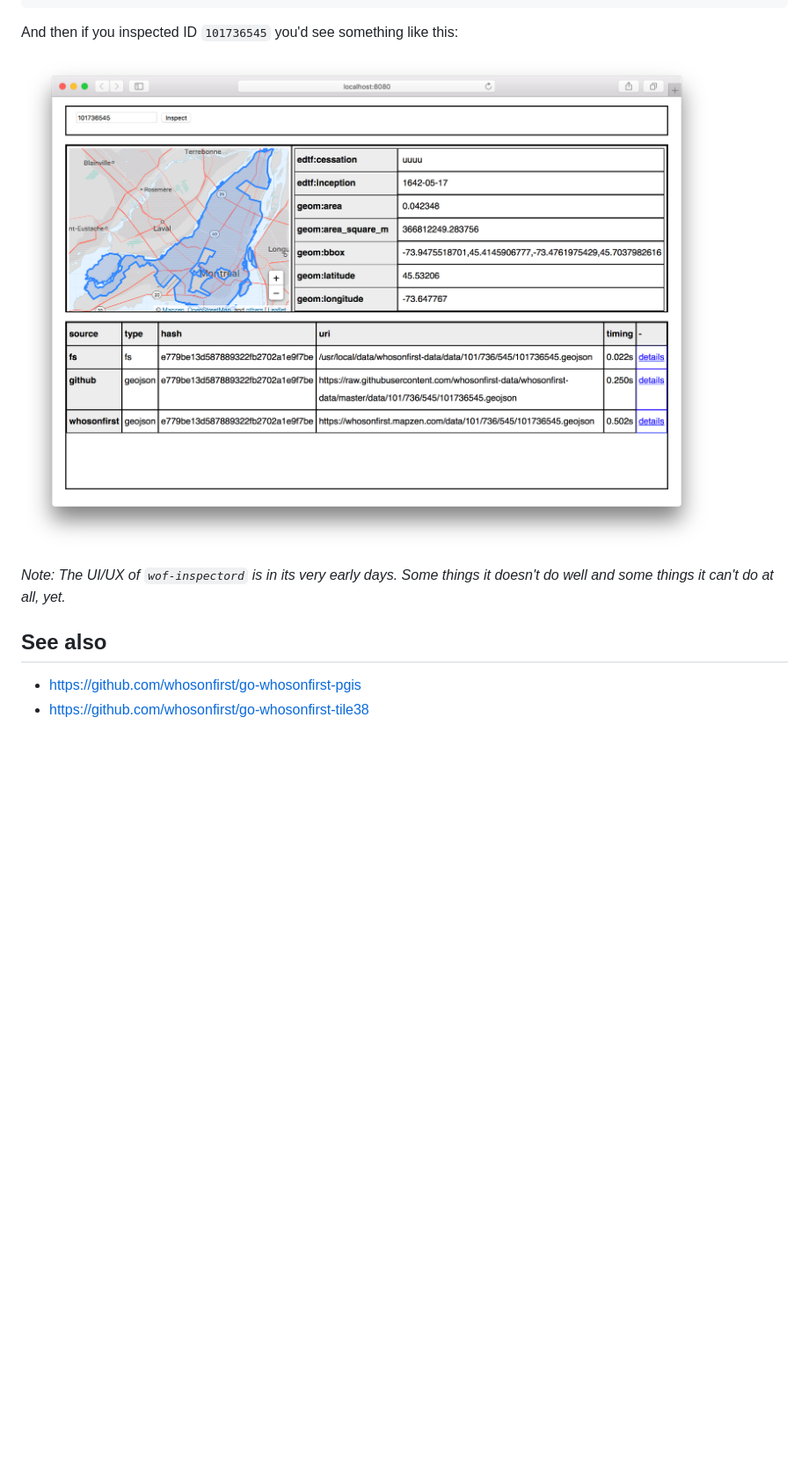
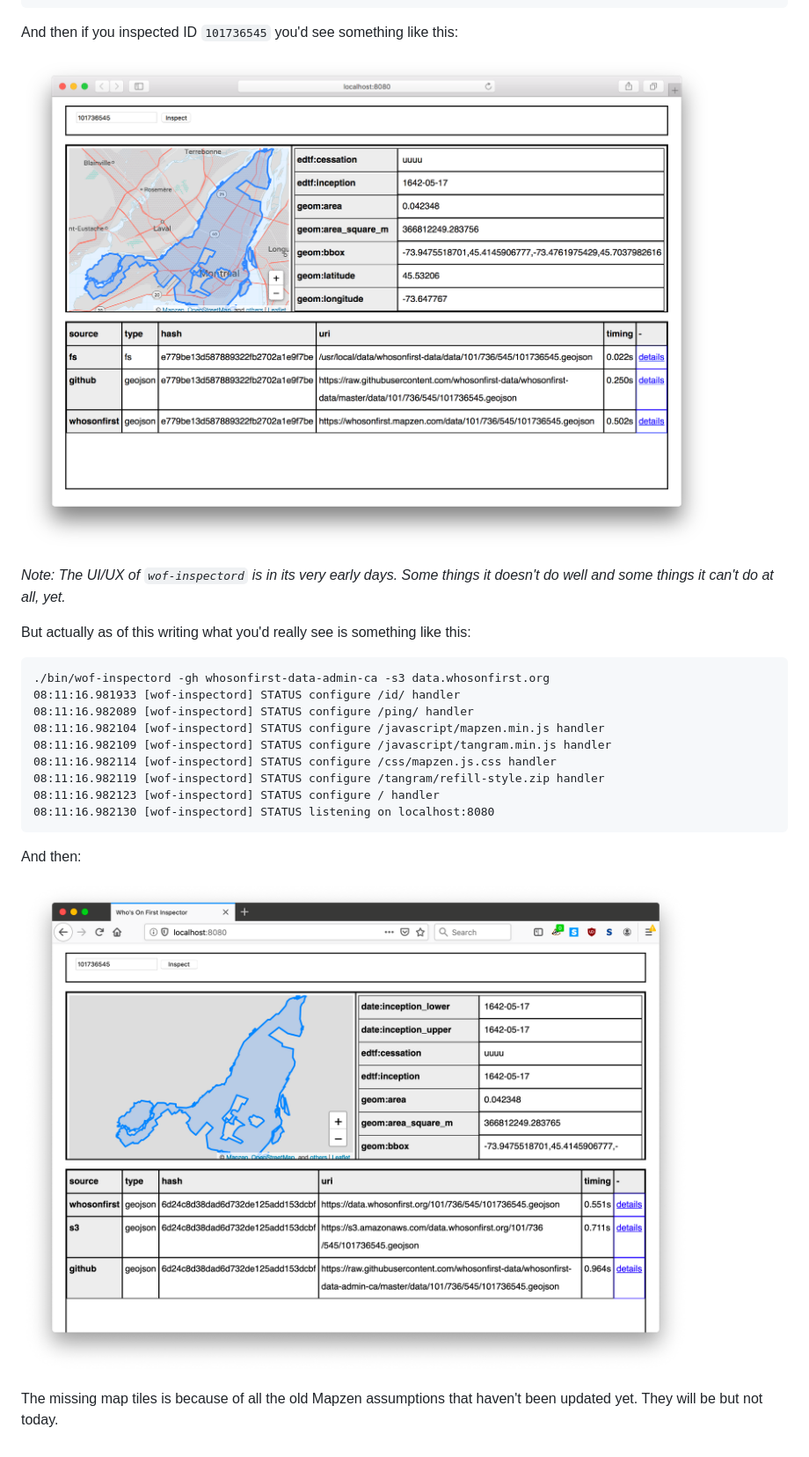
Before and after one commit to whosonfirst/go-whosonfirst-catalog, a Markdown page: README.md, the part around the change. Shown: that part at 88% size. GitHub-like rendering; pictures changed too: docs/images/201907-inspectord-101736545.png (added); blank space fills up the shorter version.

Commit message:
update all the screenshots

````diff
--- a/README.md
+++ b/README.md
@@ -131,11 +131,26 @@ For example:
 
 And then if you inspected ID `101736545` you'd see something like this:
 
-![](docs/images/wof-inspectord-geojson.png)
+![](docs/images/2017-inspectord-101736545.png)
 
 _Note: The UI/UX of `wof-inspectord` is in its very early days. Some things it doesn't do well and some things it can't do at all, yet._
 
-## See also
+But actually as of this writing what you'd really see is something like this:
 
-* https://github.com/whosonfirst/go-whosonfirst-pgis
-* https://github.com/whosonfirst/go-whosonfirst-tile38
+```
+./bin/wof-inspectord -gh whosonfirst-data-admin-ca -s3 data.whosonfirst.org
+08:11:16.981933 [wof-inspectord] STATUS configure /id/ handler
+08:11:16.982089 [wof-inspectord] STATUS configure /ping/ handler
+08:11:16.982104 [wof-inspectord] STATUS configure /javascript/mapzen.min.js handler
+08:11:16.982109 [wof-inspectord] STATUS configure /javascript/tangram.min.js handler
+08:11:16.982114 [wof-inspectord] STATUS configure /css/mapzen.js.css handler
+08:11:16.982119 [wof-inspectord] STATUS configure /tangram/refill-style.zip handler
+08:11:16.982123 [wof-inspectord] STATUS configure / handler
+08:11:16.982130 [wof-inspectord] STATUS listening on localhost:8080
+```
+
+And then:
+
+![](docs/images/201907-inspectord-101736545.png)
+
+The missing map tiles is because of all the old Mapzen assumptions that haven't been updated yet. They will be but not today.
````
Also changed, not shown: docs/images/2017-inspectord-101736545.png (renamed from docs/images/wof-inspectord-geojson.png), docs/images/201907-inspector-85930819.png (renamed from docs/images/201907-wof-inspectord.png).
